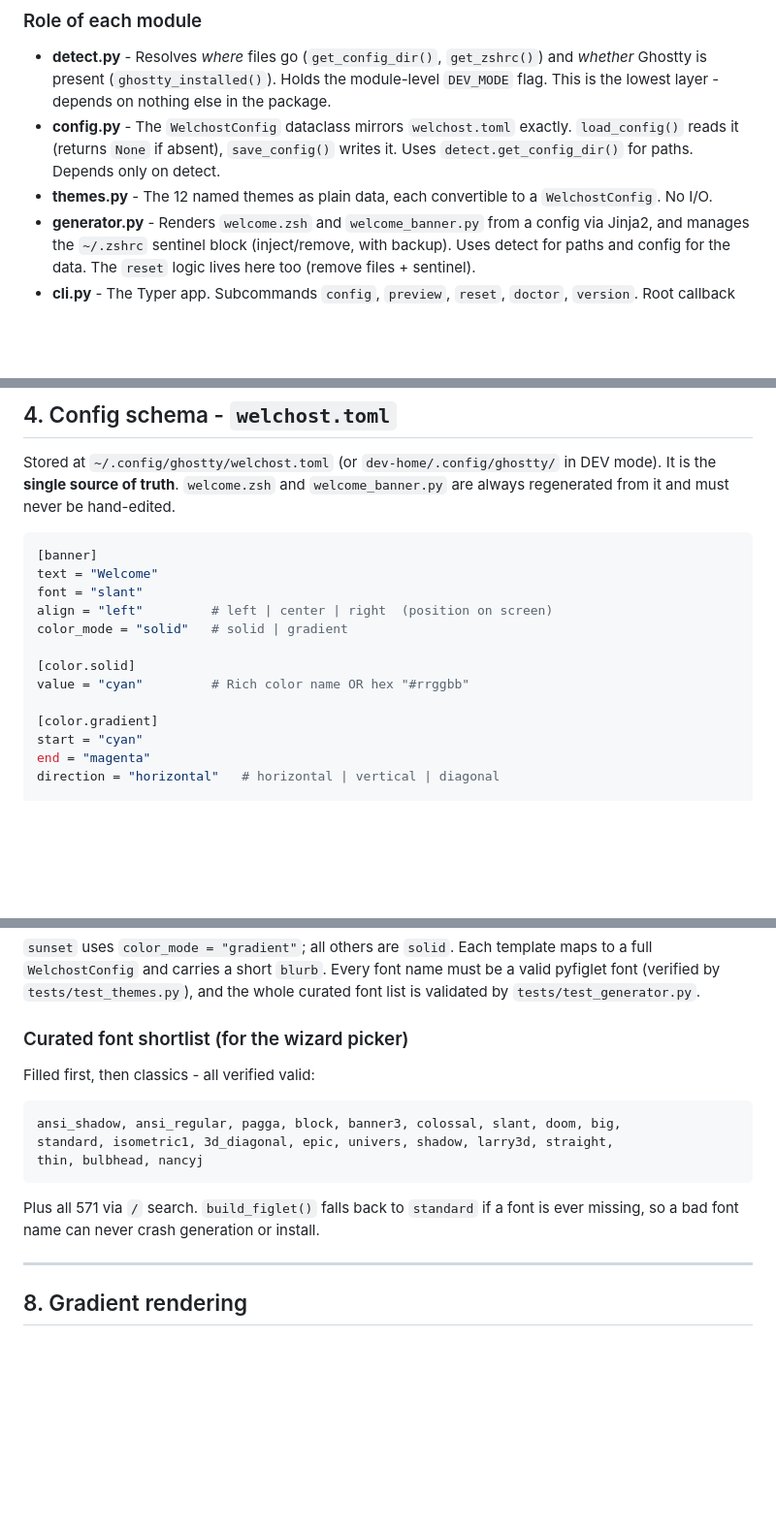
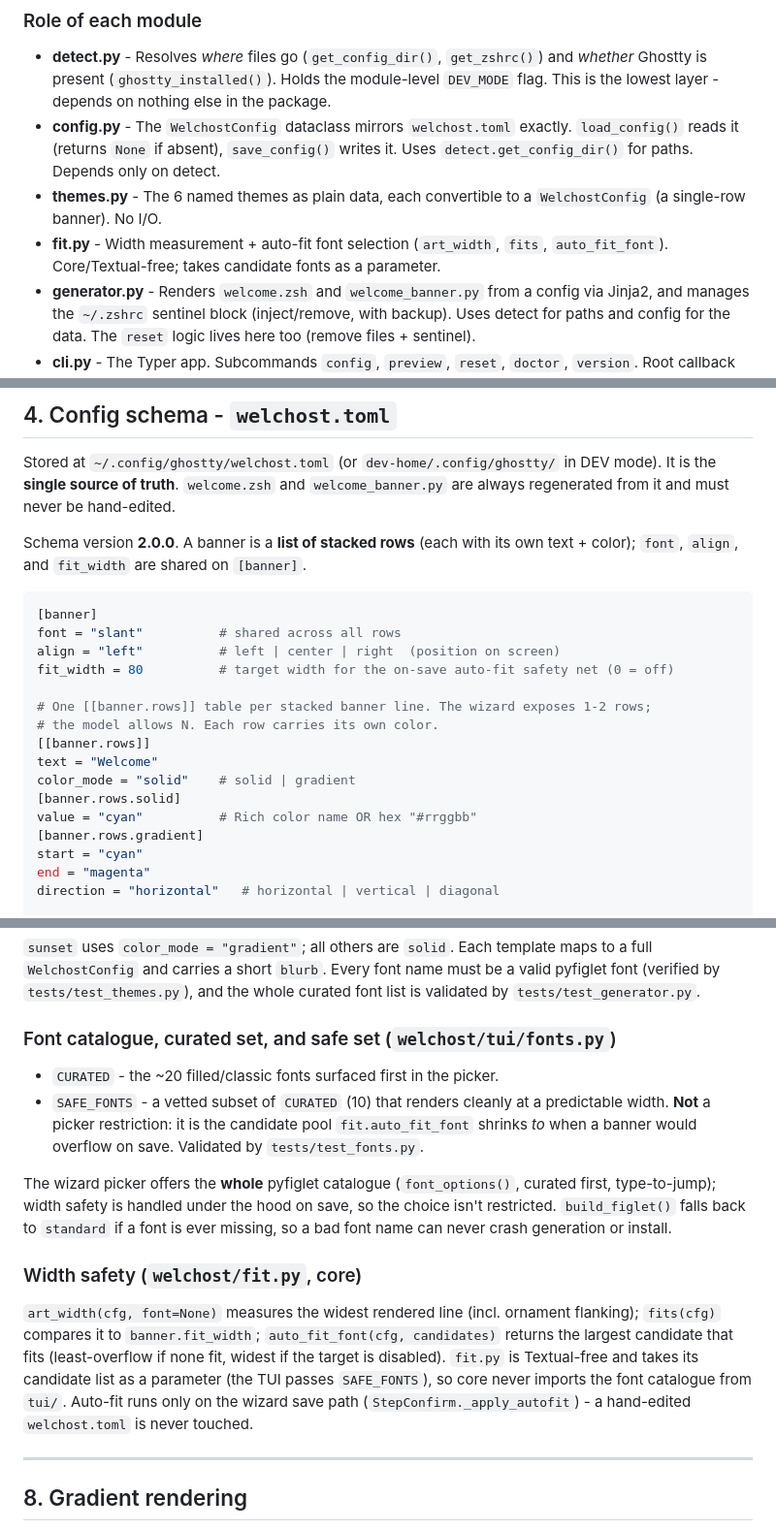
Before and after one commit to scoobynko/welchost, a Markdown page: CLAUDE.md, 3 parts joined by grey strips. Shown at 97% size. Drawn GitHub-style; blank space fills up the shorter version.

````diff
--- a/CLAUDE.md
+++ b/CLAUDE.md
@@ -103,8 +103,10 @@ welchost/
 - **config.py** - The `WelchostConfig` dataclass mirrors `welchost.toml` exactly.
   `load_config()` reads it (returns `None` if absent), `save_config()` writes it.
   Uses `detect.get_config_dir()` for paths. Depends only on detect.
-- **themes.py** - The 12 named themes as plain data, each convertible to a
-  `WelchostConfig`. No I/O.
+- **themes.py** - The 6 named themes as plain data, each convertible to a
+  `WelchostConfig` (a single-row banner). No I/O.
+- **fit.py** - Width measurement + auto-fit font selection (`art_width`, `fits`,
+  `auto_fit_font`). Core/Textual-free; takes candidate fonts as a parameter.
 - **generator.py** - Renders `welcome.zsh` and `welcome_banner.py` from a config
   via Jinja2, and manages the `~/.zshrc` sentinel block (inject/remove, with
   backup). Uses detect for paths and config for the data. The `reset` logic lives
@@ -172,17 +174,23 @@ Stored at `~/.config/ghostty/welchost.toml` (or `dev-home/.config/ghostty/` in
 DEV mode). It is the **single source of truth**. `welcome.zsh` and
 `welcome_banner.py` are always regenerated from it and must never be hand-edited.
 
+Schema version **2.0.0**. A banner is a **list of stacked rows** (each with its
+own text + color); `font`, `align`, and `fit_width` are shared on `[banner]`.
+
 ```toml
 [banner]
+font = "slant"          # shared across all rows
+align = "left"          # left | center | right  (position on screen)
+fit_width = 80          # target width for the on-save auto-fit safety net (0 = off)
+
+# One [[banner.rows]] table per stacked banner line. The wizard exposes 1-2 rows;
+# the model allows N. Each row carries its own color.
+[[banner.rows]]
 text = "Welcome"
-font = "slant"
-align = "left"         # left | center | right  (position on screen)
-color_mode = "solid"   # solid | gradient
-
-[color.solid]
-value = "cyan"         # Rich color name OR hex "#rrggbb"
-
-[color.gradient]
+color_mode = "solid"    # solid | gradient
+[banner.rows.solid]
+value = "cyan"          # Rich color name OR hex "#rrggbb"
+[banner.rows.gradient]
 start = "cyan"
 end = "magenta"
 direction = "horizontal"   # horizontal | vertical | diagonal
@@ -349,17 +370,28 @@ maps to a full `WelchostConfig` and carries a short `blurb`. Every font name mus
 be a valid pyfiglet font (verified by `tests/test_themes.py`), and the whole
 curated font list is validated by `tests/test_generator.py`.
 
-### Curated font shortlist (for the wizard picker)
+### Font catalogue, curated set, and safe set (`welchost/tui/fonts.py`)
 
-Filled first, then classics - all verified valid:
+- `CURATED` - the ~20 filled/classic fonts surfaced first in the picker.
+- `SAFE_FONTS` - a vetted subset of `CURATED` (10) that renders cleanly at a
+  predictable width. **Not** a picker restriction: it is the candidate pool
+  `fit.auto_fit_font` shrinks *to* when a banner would overflow on save. Validated
+  by `tests/test_fonts.py`.
 
-```
-ansi_shadow, ansi_regular, pagga, block, banner3, colossal, slant, doom, big,
-standard, isometric1, 3d_diagonal, epic, univers, shadow, larry3d, straight,
-thin, bulbhead, nancyj
-```
-Plus all 571 via `/` search. `build_figlet()` falls back to `standard` if a font
+The wizard picker offers the **whole** pyfiglet catalogue (`font_options()`,
+curated first, type-to-jump); width safety is handled under the hood on save, so
+the choice isn't restricted. `build_figlet()` falls back to `standard` if a font
 is ever missing, so a bad font name can never crash generation or install.
+
+### Width safety (`welchost/fit.py`, core)
+
+`art_width(cfg, font=None)` measures the widest rendered line (incl. ornament
+flanking); `fits(cfg)` compares it to `banner.fit_width`; `auto_fit_font(cfg,
+candidates)` returns the largest candidate that fits (least-overflow if none fit,
+widest if the target is disabled). `fit.py` is Textual-free and takes its
+candidate list as a parameter (the TUI passes `SAFE_FONTS`), so core never imports
+the font catalogue from `tui/`. Auto-fit runs only on the wizard save path
+(`StepConfirm._apply_autofit`) - a hand-edited `welchost.toml` is never touched.
 
 ---
 
````
Also changed, not shown: other parts of CLAUDE.md (+44 -29 lines).
